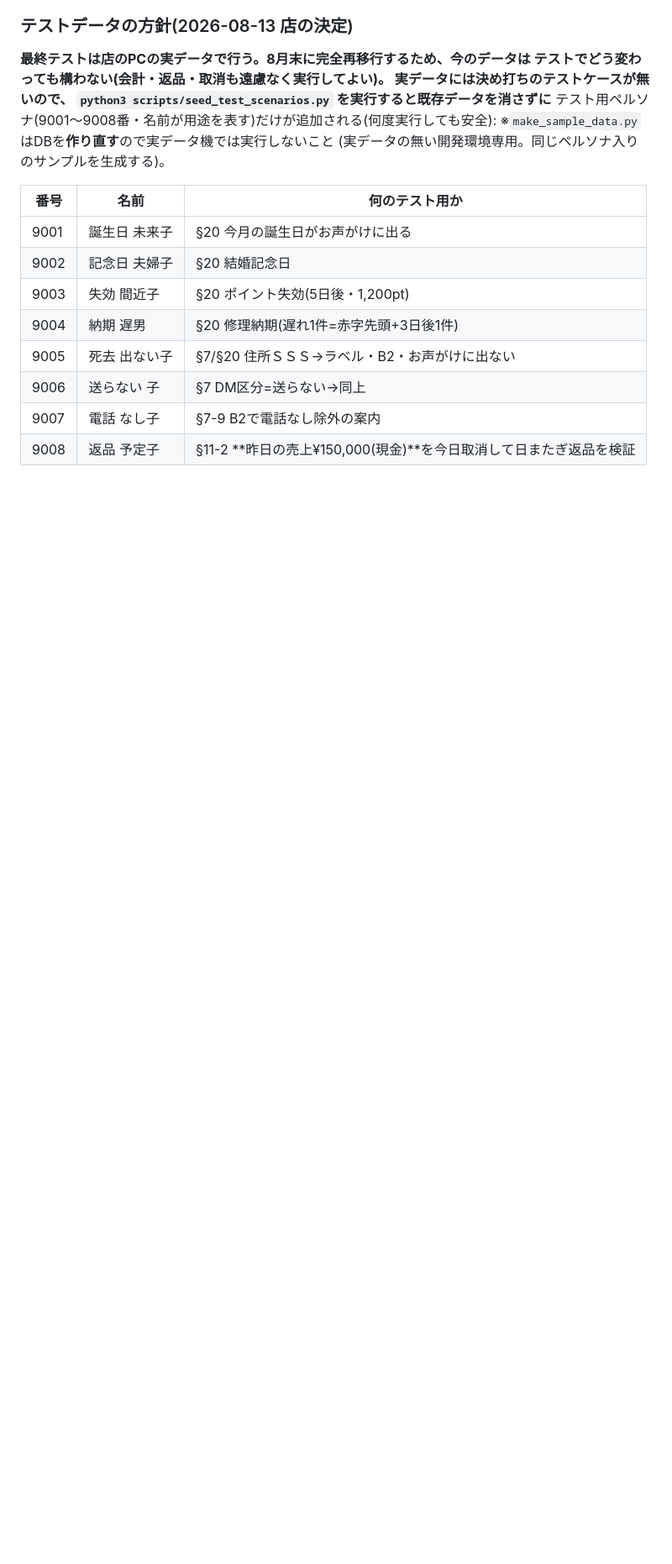
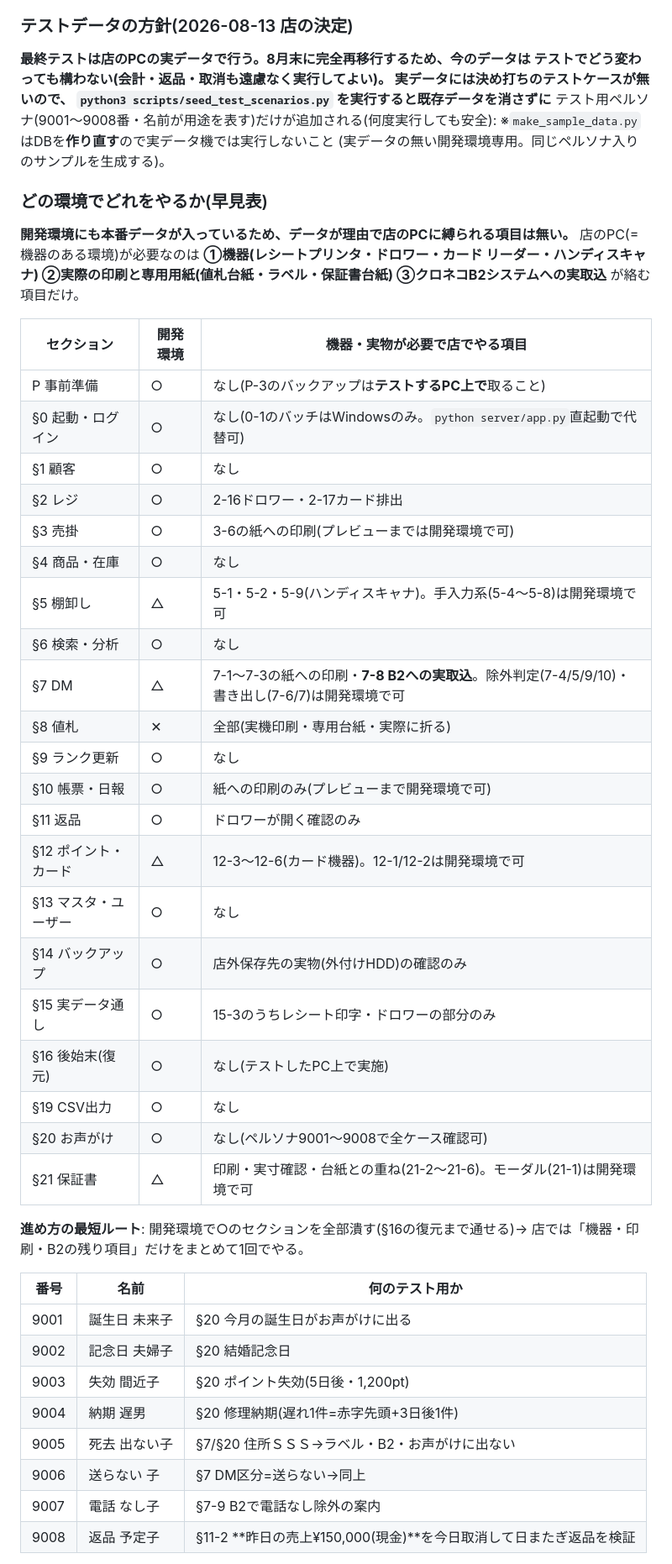
Before and after one commit to futomo32/Claude, a Markdown page: docs/test-checklist.md, the part around the change. Shown at 84% size. GitHub-like rendering; blank space fills up the shorter version.

Commit message:
チェックリストに「どの環境でどれをやるか」早見表を追加
開発環境にも本番データが入っているため、データ起因で店のPCに縛られる
項目は無い。店が必要なのは機器(プリンタ・ドロワー・カード・スキャナ)・
専用用紙への実印刷・B2実取込の項目だけ、とセクション別に明記。
最短ルート(開発で○を全部→店で機器系だけ1回)も記載。

```diff
--- a/docs/test-checklist.md
+++ b/docs/test-checklist.md
@@ -15,6 +15,39 @@
 テスト用ペルソナ(9001〜9008番・名前が用途を表す)だけが追加される(何度実行しても安全):
 ※`make_sample_data.py` はDBを**作り直す**ので実データ機では実行しないこと
   (実データの無い開発環境専用。同じペルソナ入りのサンプルを生成する)。
+
+### どの環境でどれをやるか(早見表)
+**開発環境にも本番データが入っているため、データが理由で店のPCに縛られる項目は無い。**
+店のPC(=機器のある環境)が必要なのは **①機器(レシートプリンタ・ドロワー・カード
+リーダー・ハンディスキャナ) ②実際の印刷と専用用紙(値札台紙・ラベル・保証書台紙)
+③クロネコB2システムへの実取込** が絡む項目だけ。
+
+| セクション | 開発環境 | 機器・実物が必要で店でやる項目 |
+|---|---|---|
+| P 事前準備 | ○ | なし(P-3のバックアップは**テストするPC上で**取ること) |
+| §0 起動・ログイン | ○ | なし(0-1のバッチはWindowsのみ。`python server/app.py`直起動で代替可) |
+| §1 顧客 | ○ | なし |
+| §2 レジ | ○ | 2-16ドロワー・2-17カード排出 |
+| §3 売掛 | ○ | 3-6の紙への印刷(プレビューまでは開発環境で可) |
+| §4 商品・在庫 | ○ | なし |
+| §5 棚卸し | △ | 5-1・5-2・5-9(ハンディスキャナ)。手入力系(5-4〜5-8)は開発環境で可 |
+| §6 検索・分析 | ○ | なし |
+| §7 DM | △ | 7-1〜7-3の紙への印刷・**7-8 B2への実取込**。除外判定(7-4/5/9/10)・書き出し(7-6/7)は開発環境で可 |
+| §8 値札 | ✕ | 全部(実機印刷・専用台紙・実際に折る) |
+| §9 ランク更新 | ○ | なし |
+| §10 帳票・日報 | ○ | 紙への印刷のみ(プレビューまで開発環境で可) |
+| §11 返品 | ○ | ドロワーが開く確認のみ |
+| §12 ポイント・カード | △ | 12-3〜12-6(カード機器)。12-1/12-2は開発環境で可 |
+| §13 マスタ・ユーザー | ○ | なし |
+| §14 バックアップ | ○ | 店外保存先の実物(外付けHDD)の確認のみ |
+| §15 実データ通し | ○ | 15-3のうちレシート印字・ドロワーの部分のみ |
+| §16 後始末(復元) | ○ | なし(テストしたPC上で実施) |
+| §19 CSV出力 | ○ | なし |
+| §20 お声がけ | ○ | なし(ペルソナ9001〜9008で全ケース確認可) |
+| §21 保証書 | △ | 印刷・実寸確認・台紙との重ね(21-2〜21-6)。モーダル(21-1)は開発環境で可 |
+
+**進め方の最短ルート**: 開発環境で○のセクションを全部潰す(§16の復元まで通せる)→
+店では「機器・印刷・B2の残り項目」だけをまとめて1回でやる。
 
 | 番号 | 名前 | 何のテスト用か |
 |---|---|---|
```
